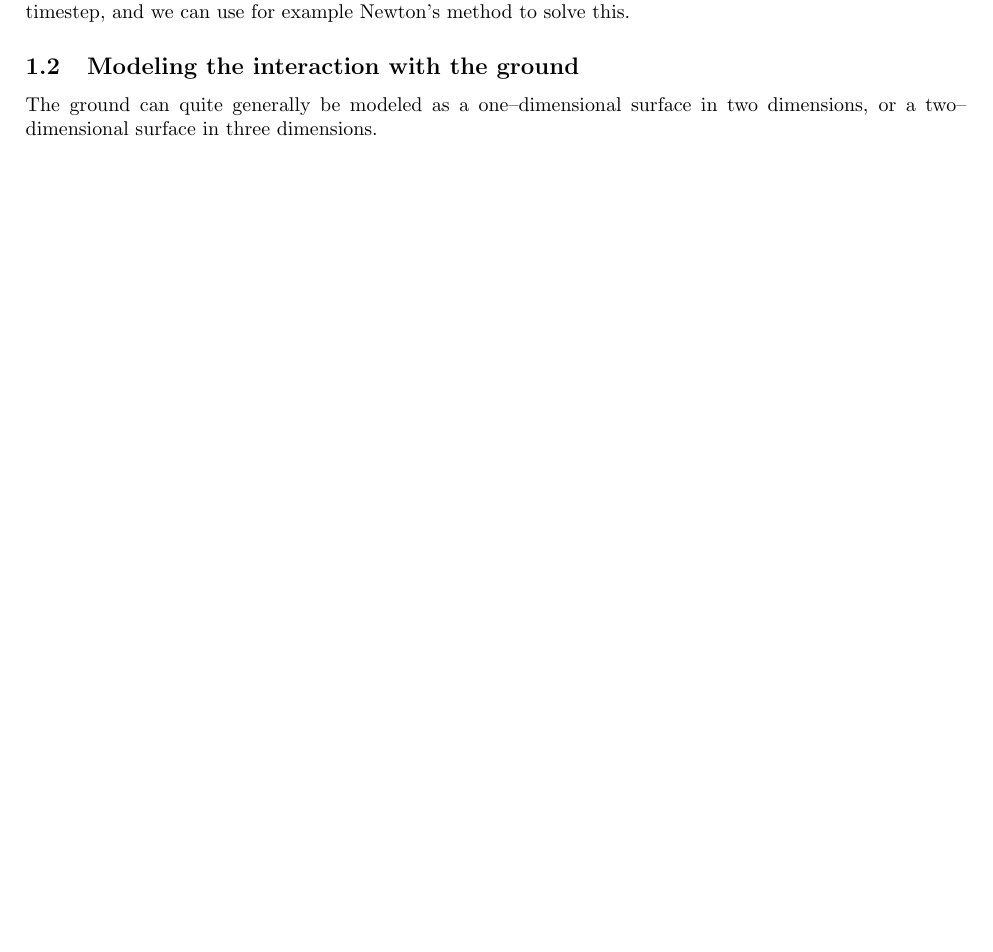
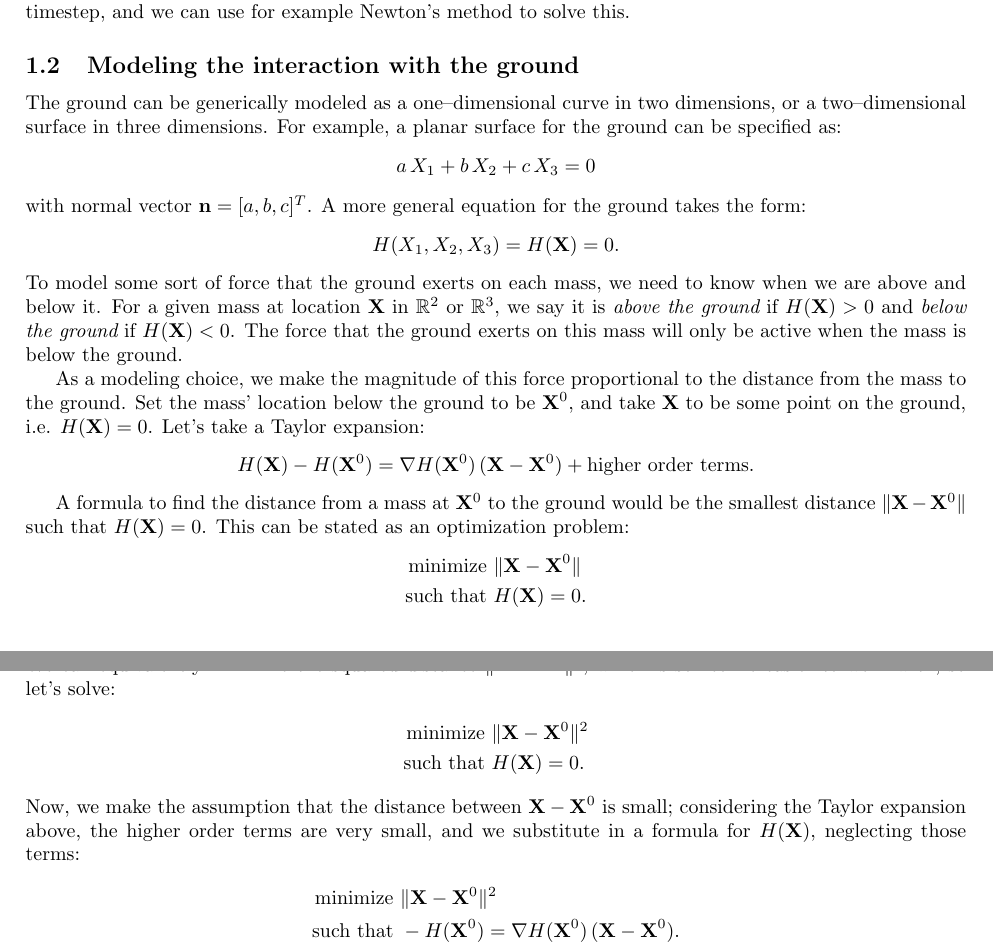
Before and after one commit to ModelingSimulation/undergraduateClass, a LaTeX document (notes_MATH395.tex): part of page 3 of 3 before the commit and two parts of pages 3 and 4 of 4 after it, the two joined at a grey line, cut so that both start at the same text, the shorter picture padded with empty space. Compiled offline with pdfLaTeX.

Commit message:
updating notes

```diff
--- a/notes_MATH395.tex
+++ b/notes_MATH395.tex
@@ -94,6 +94,35 @@ Backward Euler is more complex to implement because the unknowns appear on the r
 
 \subsection{Modeling the interaction with the ground}
 
-The ground can quite generally be modeled as a one--dimensional surface in two dimensions, or a two--dimensional surface in three dimensions.
+The ground can be generically modeled as a one--dimensional curve in two dimensions, or a two--dimensional surface in three dimensions.  For example, a planar surface for the ground can be specified as:
+\begin{align*}
+a \, X_1 + b\, X_2 + c \,X_3 = 0
+\end{align*}
+with normal vector ${\bf n} = [a,b,c]^T$.  A more general equation for the ground takes the form:
+\begin{align*}
+H(X_1,X_2,X_3) = H({\bf X}) = 0.
+\end{align*}
+To model some sort of force that the ground exerts on each mass, we need to know when we are above and below it.  For a given mass at location ${\bf X}$ in $\mathbb{R}^2$ or $\mathbb{R}^3$, we say it is {\em above the ground} if $H({\bf X}) > 0$ and {\em below the ground} if $H({\bf X}) < 0$.  The force that the ground exerts on this mass will only be active when the mass is below the ground.
+
+As a modeling choice, we make the magnitude of this force proportional to the distance from the mass to the ground.  Set the mass' location below the ground to be ${\bf X}^0$, and take ${\bf X}$ to be some point on the ground, i.e. $H({\bf X}) = 0$.  Let's take a Taylor expansion:
+\begin{align*}
+H({\bf X}) - H({\bf X}^0) = \nabla H({\bf X}^0) \, ({\bf X} - {\bf X}^0) + \text{higher order terms}.
+\end{align*}
+
+A formula to find the distance from a mass at ${\bf X}^0$ to the ground would be the smallest distance $\|{\bf X} - {\bf X}^0\|$ such that $H({\bf X}) = 0$.  This can be stated as an optimization problem:
+\begin{align*}
+\text{minimize } &\|{\bf X} - {\bf X}^0\| \\
+\text{such that } &H({\bf X}) = 0.
+\end{align*}
+We can equivalently minimize the squared distance $\|{\bf X} - {\bf X}^0\|^2$, which is sometime easier to work with, so let's solve:
+\begin{align*}
+\text{minimize } &\|{\bf X} - {\bf X}^0\|^2 \\
+\text{such that } &H({\bf X}) = 0.
+\end{align*}
+Now, we make the assumption that the distance between ${\bf X} - {\bf X}^0$ is small; considering the Taylor expansion above, the higher order terms are very small, and we substitute in a formula for $H({\bf X})$, neglecting those terms:
+\begin{align*}
+\text{minimize } &\|{\bf X} - {\bf X}^0\|^2 \\
+\text{such that } &-H({\bf X}^0) = \nabla H({\bf X}^0) \, ({\bf X} - {\bf X}^0).
+\end{align*}
 
 \end{document}
```
Also changed, not shown: notes_MATH395.pdf, notes_MATH395.tex (6 more changed lines), 1 other file.
